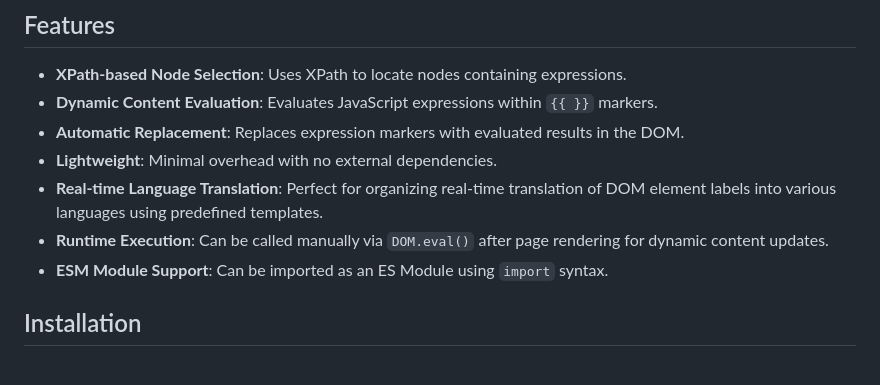
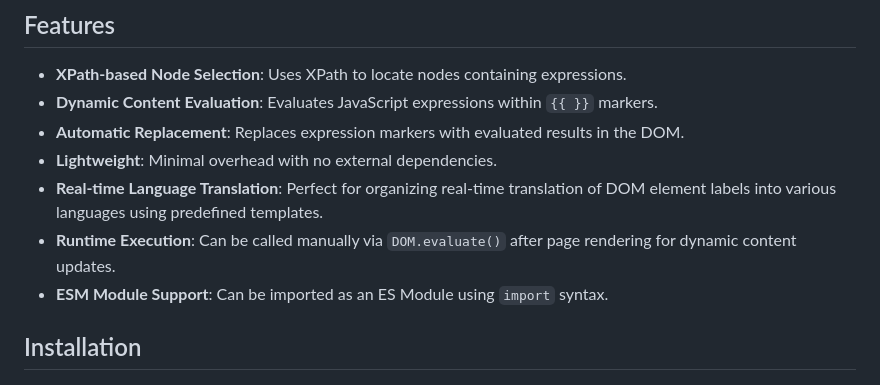
Before and after one commit to MarkMuravev/EvalDOM, a Markdown page: README.md, the part around one of its changes. Drawn GitHub-style.

Commit message:
- updated: ReadMe

```diff
--- a/README.md
+++ b/README.md
@@ -10,7 +9,7 @@ EvalDOM is a lightweight JavaScript library that enables dynamic content evaluat
 - **Automatic Replacement**: Replaces expression markers with evaluated results in the DOM.
 - **Lightweight**: Minimal overhead with no external dependencies.
 - **Real-time Language Translation**: Perfect for organizing real-time translation of DOM element labels into various languages using predefined templates.
-- **Runtime Execution**: Can be called manually via `DOM.eval()` after page rendering for dynamic content updates.
+- **Runtime Execution**: Can be called manually via `DOM.evaluate()` after page rendering for dynamic content updates.
 - **ESM Module Support**: Can be imported as an ES Module using `import` syntax.
 
 ## Installation
```
Also changed, not shown: other parts of README.md (+0 -1 lines).
